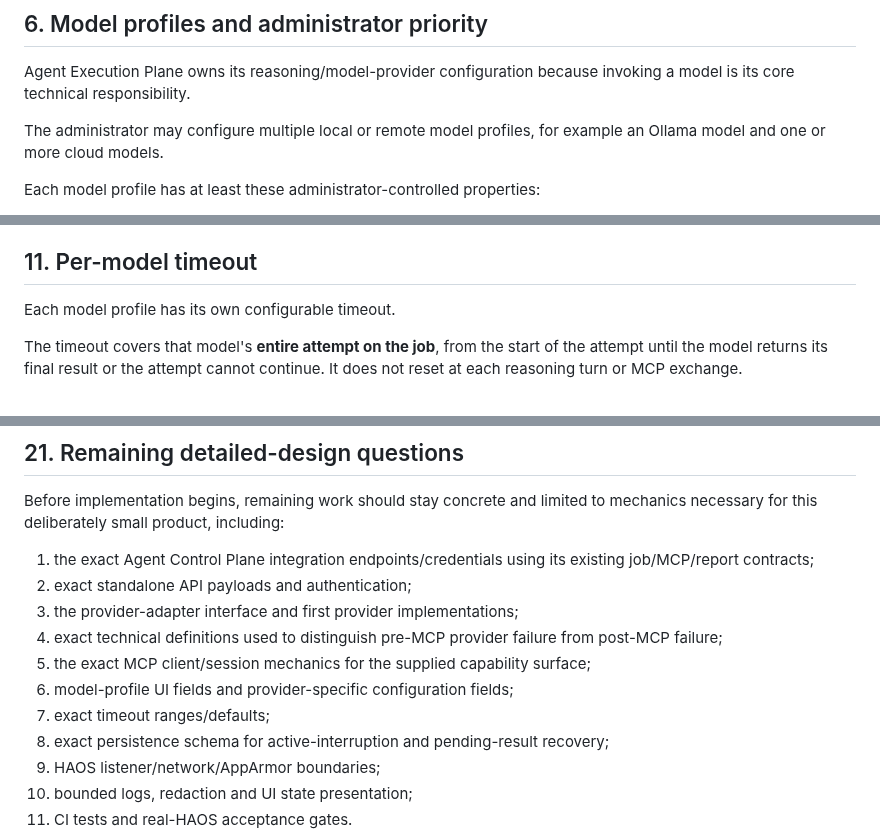
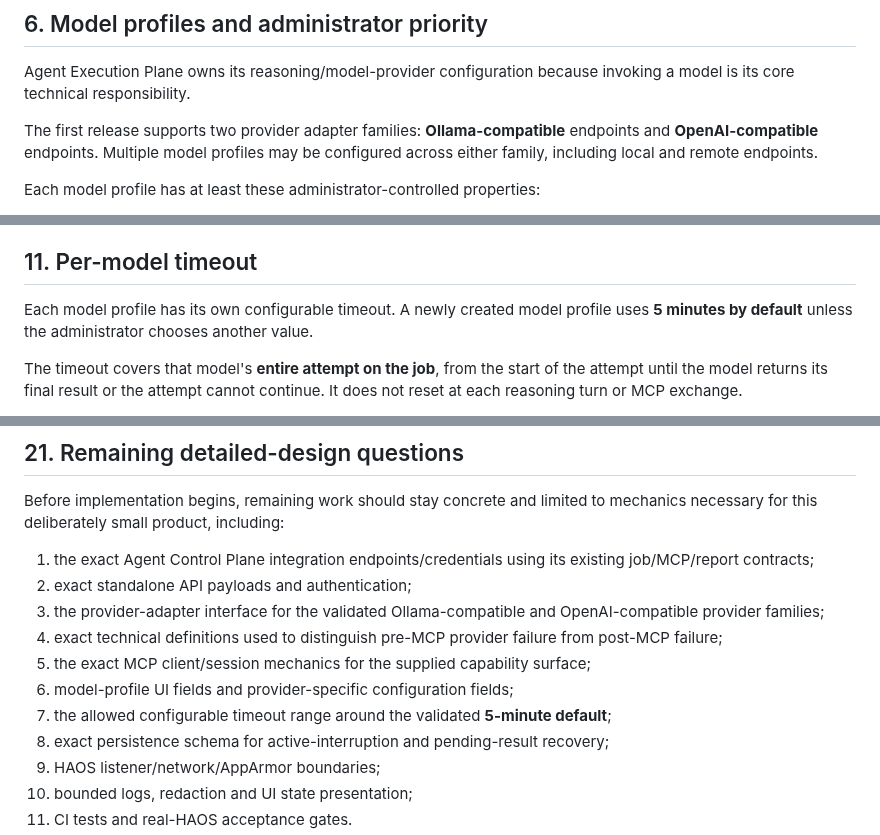
Before and after one commit to tlamoureux24/haos_apps, a Markdown page: agent_execution_plane/PROJECT_BRIEF.md, 3 parts joined by grey strips. GitHub-like rendering.

Commit message:
docs(agent-execution-plane): fix initial provider scope and timeout default

```diff
--- a/agent_execution_plane/PROJECT_BRIEF.md
+++ b/agent_execution_plane/PROJECT_BRIEF.md
@@ -101,7 +101,7 @@ A reasoning model does not need to speak MCP itself; Agent Execution Plane handl
 
 Agent Execution Plane owns its reasoning/model-provider configuration because invoking a model is its core technical responsibility.
 
-The administrator may configure multiple local or remote model profiles, for example an Ollama model and one or more cloud models.
+The first release supports two provider adapter families: **Ollama-compatible** endpoints and **OpenAI-compatible** endpoints. Multiple model profiles may be configured across either family, including local and remote endpoints.
 
 Each model profile has at least these administrator-controlled properties:
 
@@ -200,7 +200,7 @@ If every enabled compatible model fails technically before any MCP action occurs
 
 ## 11. Per-model timeout
 
-Each model profile has its own configurable timeout.
+Each model profile has its own configurable timeout. A newly created model profile uses **5 minutes by default** unless the administrator chooses another value.
 
 The timeout covers that model's **entire attempt on the job**, from the start of the attempt until the model returns its final result or the attempt cannot continue. It does not reset at each reasoning turn or MCP exchange.
 
@@ -365,11 +365,11 @@ Before implementation begins, remaining work should stay concrete and limited to
 
 1. the exact Agent Control Plane integration endpoints/credentials using its existing job/MCP/report contracts;
 2. exact standalone API payloads and authentication;
-3. the provider-adapter interface and first provider implementations;
+3. the provider-adapter interface for the validated Ollama-compatible and OpenAI-compatible provider families;
 4. exact technical definitions used to distinguish pre-MCP provider failure from post-MCP failure;
 5. the exact MCP client/session mechanics for the supplied capability surface;
 6. model-profile UI fields and provider-specific configuration fields;
-7. exact timeout ranges/defaults;
+7. the allowed configurable timeout range around the validated **5-minute default**;
 8. exact persistence schema for active-interruption and pending-result recovery;
 9. HAOS listener/network/AppArmor boundaries;
 10. bounded logs, redaction and UI state presentation;
```
